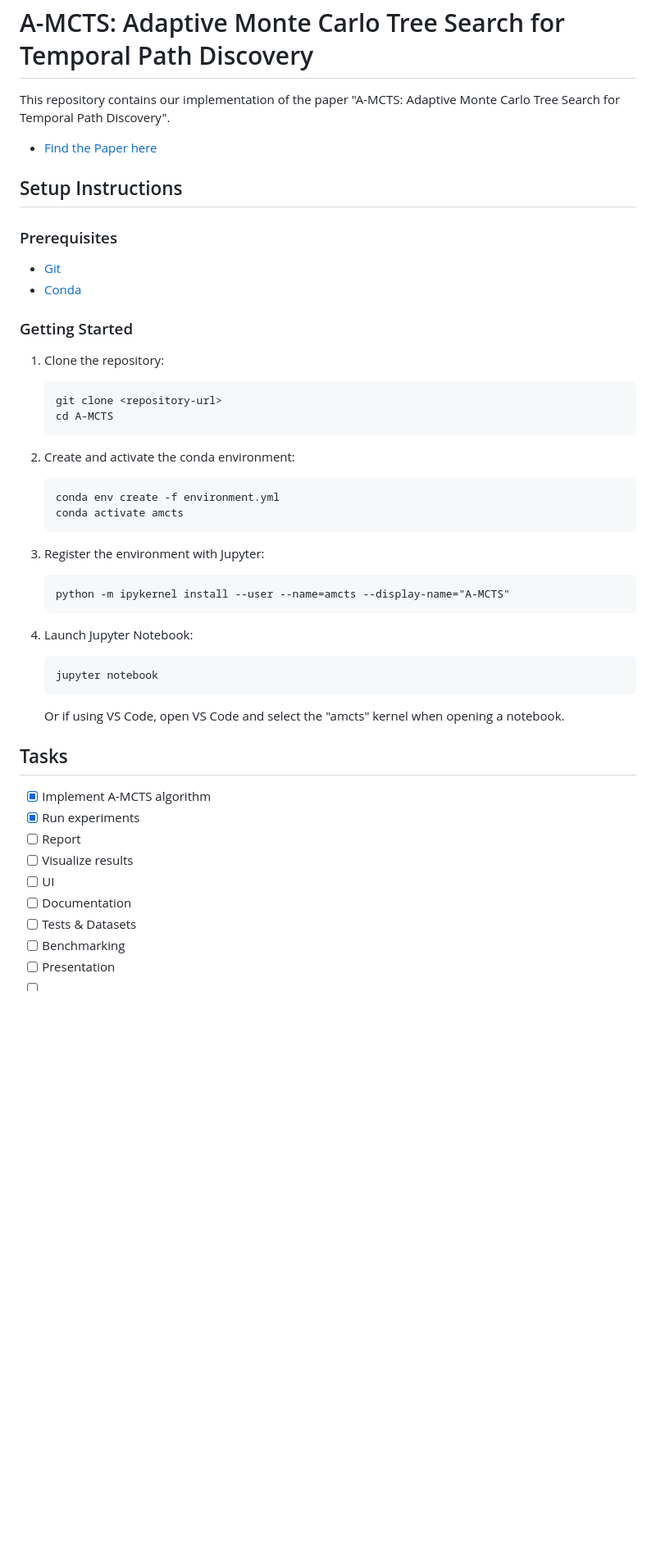
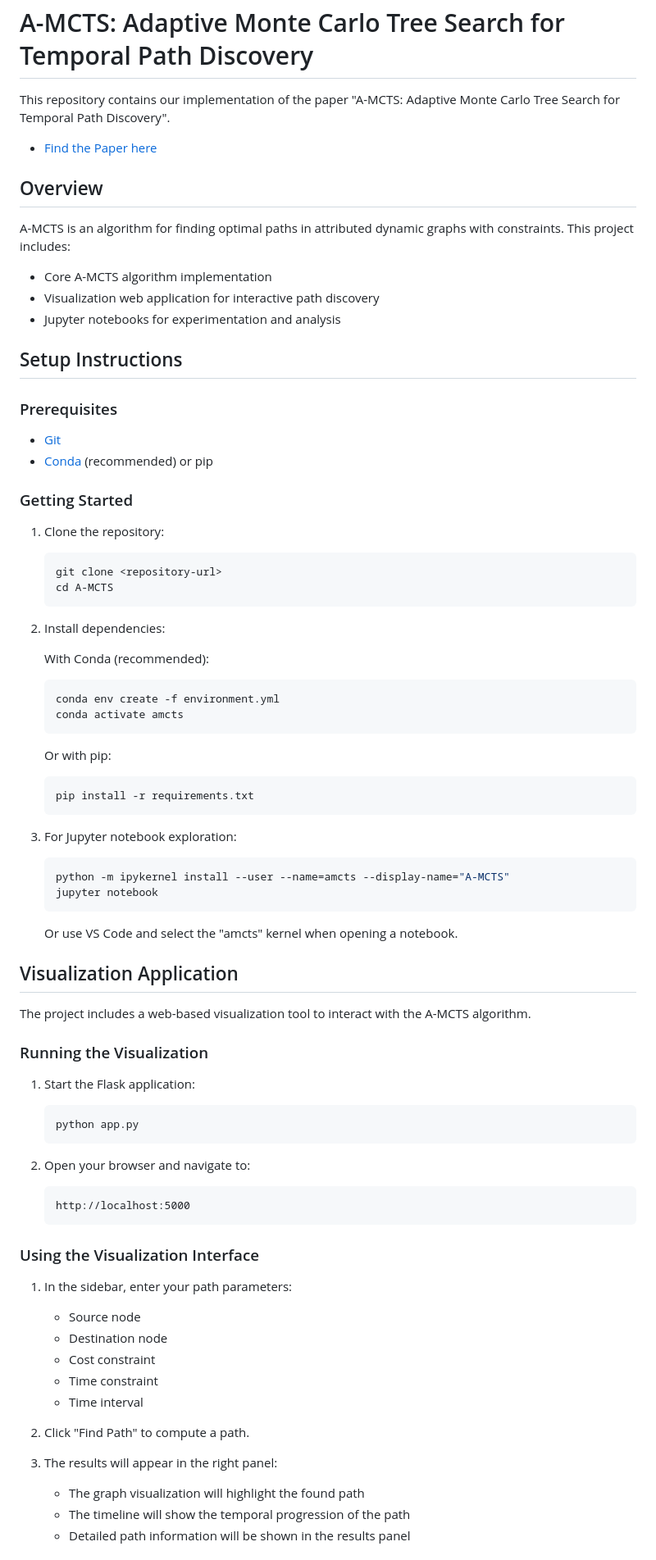
Before and after one commit to r2d2butbetter/A-MCTS, a Markdown page: README.md, the part around the change printed below. Shown: that part at 82% size. GitHub-like rendering; blank space fills up the shorter version.

Commit message:
Add new comprehensive README

````diff
--- a/README.md
+++ b/README.md
@@ -4,48 +4,85 @@ This repository contains our implementation of the paper "A-MCTS: Adaptive Monte
 
 - [Find the Paper here](https://ieeexplore.ieee.org/document/9580584)
 
+## Overview
+
+A-MCTS is an algorithm for finding optimal paths in attributed dynamic graphs with constraints. This project includes:
+
+- Core A-MCTS algorithm implementation
+- Visualization web application for interactive path discovery
+- Jupyter notebooks for experimentation and analysis
+
 ## Setup Instructions
 
 ### Prerequisites
 
 - [Git](https://git-scm.com/downloads)
-- [Conda](https://docs.conda.io/en/latest/miniconda.html)
+- [Conda](https://docs.conda.io/en/latest/miniconda.html) (recommended) or pip
 
 ### Getting Started
 
 1. Clone the repository:
-   ```
+
+   ```bash
    git clone <repository-url>
    cd A-MCTS
    ```
 
-2. Create and activate the conda environment:
-   ```
+2. Install dependencies:
+
+   With Conda (recommended):
+
+   ```bash
    conda env create -f environment.yml
    conda activate amcts
    ```
 
-3. Register the environment with Jupyter:
-   ```
-   python -m ipykernel install --user --name=amcts --display-name="A-MCTS"
+   Or with pip:
+
+   ```bash
+   pip install -r requirements.txt
    ```
 
-4. Launch Jupyter Notebook:
-   ```
+3. For Jupyter notebook exploration:
+
+   ```bash
+   python -m ipykernel install --user --name=amcts --display-name="A-MCTS"
    jupyter notebook
    ```
-   Or if using VS Code, open VS Code and select the "amcts" kernel when opening a notebook.
 
+   Or use VS Code and select the "amcts" kernel when opening a notebook.
 
-## Tasks
+## Visualization Application
 
-- [x] Implement A-MCTS algorithm
-- [x] Run experiments
-- [ ] Report
-- [ ] Visualize results
-- [ ] UI
-- [ ] Documentation
-- [ ] Tests & Datasets
-- [ ] Benchmarking
-- [ ] Presentation
-- [ ]
+The project includes a web-based visualization tool to interact with the A-MCTS algorithm.
+
+### Running the Visualization
+
+1. Start the Flask application:
+
+   ```bash
+   python app.py
+   ```
+
+2. Open your browser and navigate to:
+
+   ```
+   http://localhost:5000
+   ```
+
+### Using the Visualization Interface
+
+1. In the sidebar, enter your path parameters:
+   - Source node
+   - Destination node
+   - Cost constraint
+   - Time constraint
+   - Time interval
+
+2. Click "Find Path" to compute a path.
+
+3. The results will appear in the right panel:
+   - The graph visualization will highlight the found path
+   - The timeline will show the temporal progression of the path
+   - Detailed path information will be shown in the results panel
+
````
Also changed, not shown: other parts of README.md (+83 -0 lines), nbdime-tutorial.md (deleted, +0 -106 lines).
